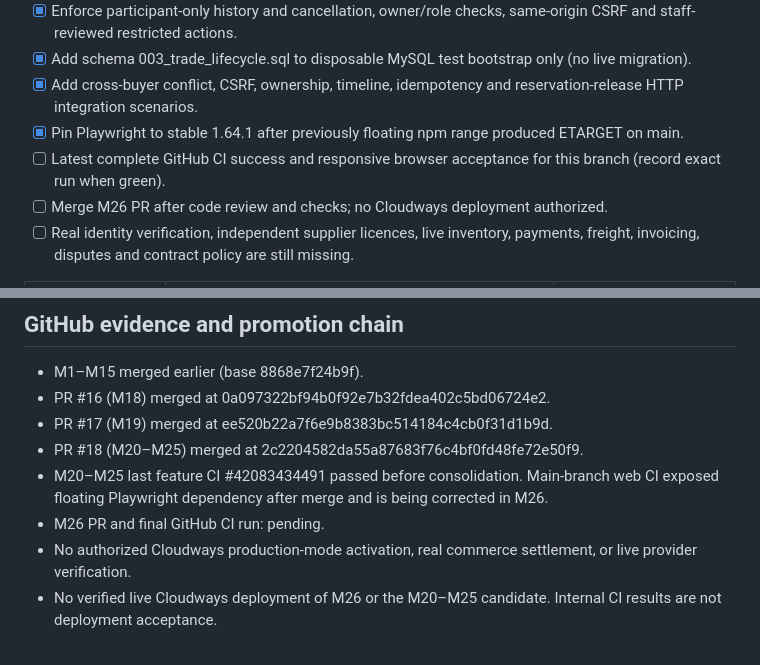
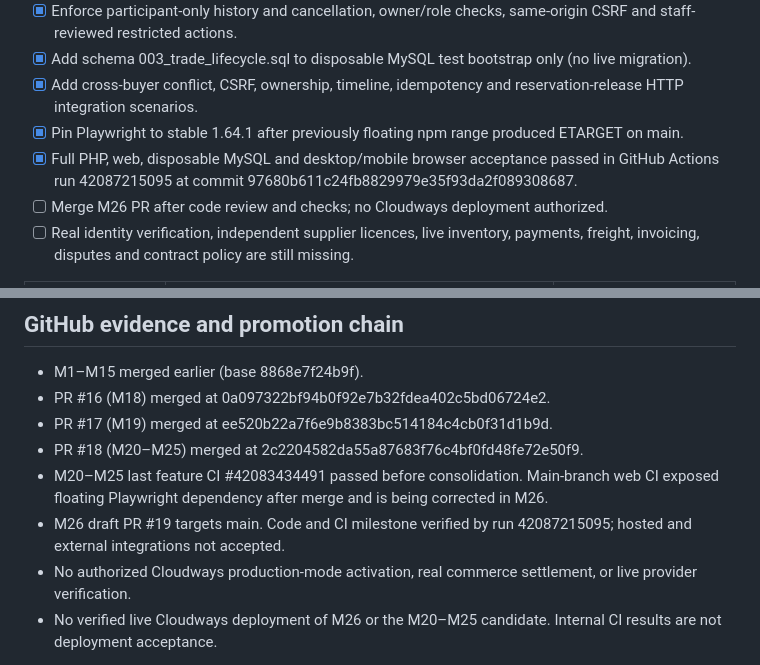
Before and after one commit to indigiti/krishigo, a Markdown page: KNOWLEDGE.md, 2 parts joined by grey strips. Drawn GitHub-style.

Commit message:
docs(m26): record green four-job CI and keep hosted deployment gate closed

```diff
--- a/KNOWLEDGE.md
+++ b/KNOWLEDGE.md
@@ -171,7 +171,7 @@ All calculations validate numeric boundaries, do not call network services, and
 - [x] Add schema 003_trade_lifecycle.sql to disposable MySQL test bootstrap only (no live migration).
 - [x] Add cross-buyer conflict, CSRF, ownership, timeline, idempotency and reservation-release HTTP integration scenarios.
 - [x] Pin Playwright to stable 1.64.1 after previously floating npm range produced ETARGET on main.
-- [ ] Latest complete GitHub CI success and responsive browser acceptance for this branch (record exact run when green).
+- [x] Full PHP, web, disposable MySQL and desktop/mobile browser acceptance passed in GitHub Actions run 42087215095 at commit 97680b611c24fb8829979e35f93da2f089308687.
 - [ ] Merge M26 PR after code review and checks; no Cloudways deployment authorized.
 - [ ] Real identity verification, independent supplier licences, live inventory, payments, freight, invoicing, disputes and contract policy are still missing.
 
@@ -192,6 +192,6 @@ All calculations validate numeric boundaries, do not call network services, and
 - PR #17 (M19) merged at ee520b22a7f6e9b8383bc514184c4cb0f31d1b9d.
 - PR #18 (M20–M25) merged at 2c2204582da55a87683f76c4bf0fd48fe72e50f9.
 - M20–M25 last feature CI #42083434491 passed before consolidation. Main-branch web CI exposed floating Playwright dependency after merge and is being corrected in M26.
-- M26 PR and final GitHub CI run: pending.
+- M26 draft PR #19 targets main. Code and CI milestone verified by run 42087215095; hosted and external integrations not accepted.
 - No authorized Cloudways production-mode activation, real commerce settlement, or live provider verification.
 - No verified live Cloudways deployment of M26 or the M20–M25 candidate. Internal CI results are not deployment acceptance.
```
